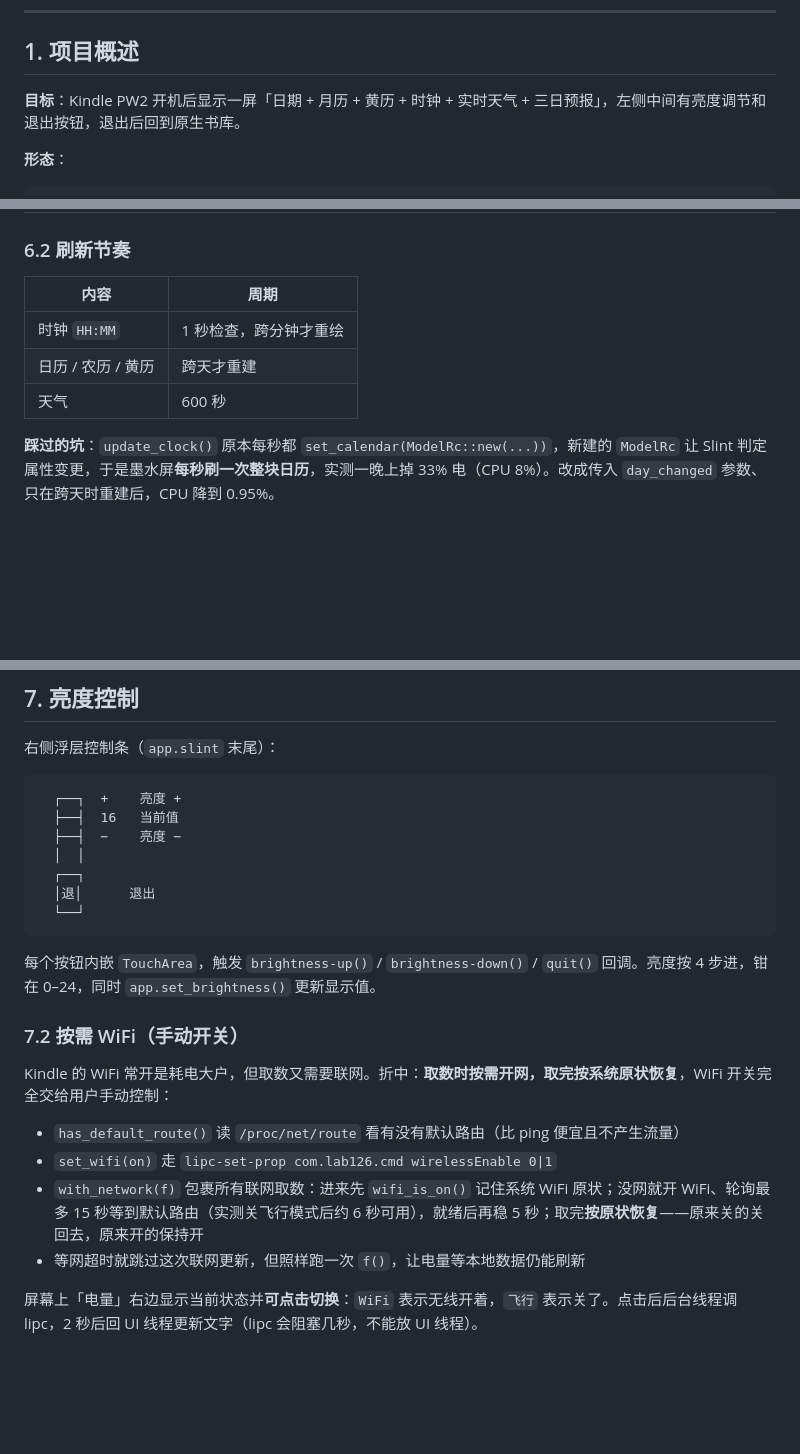
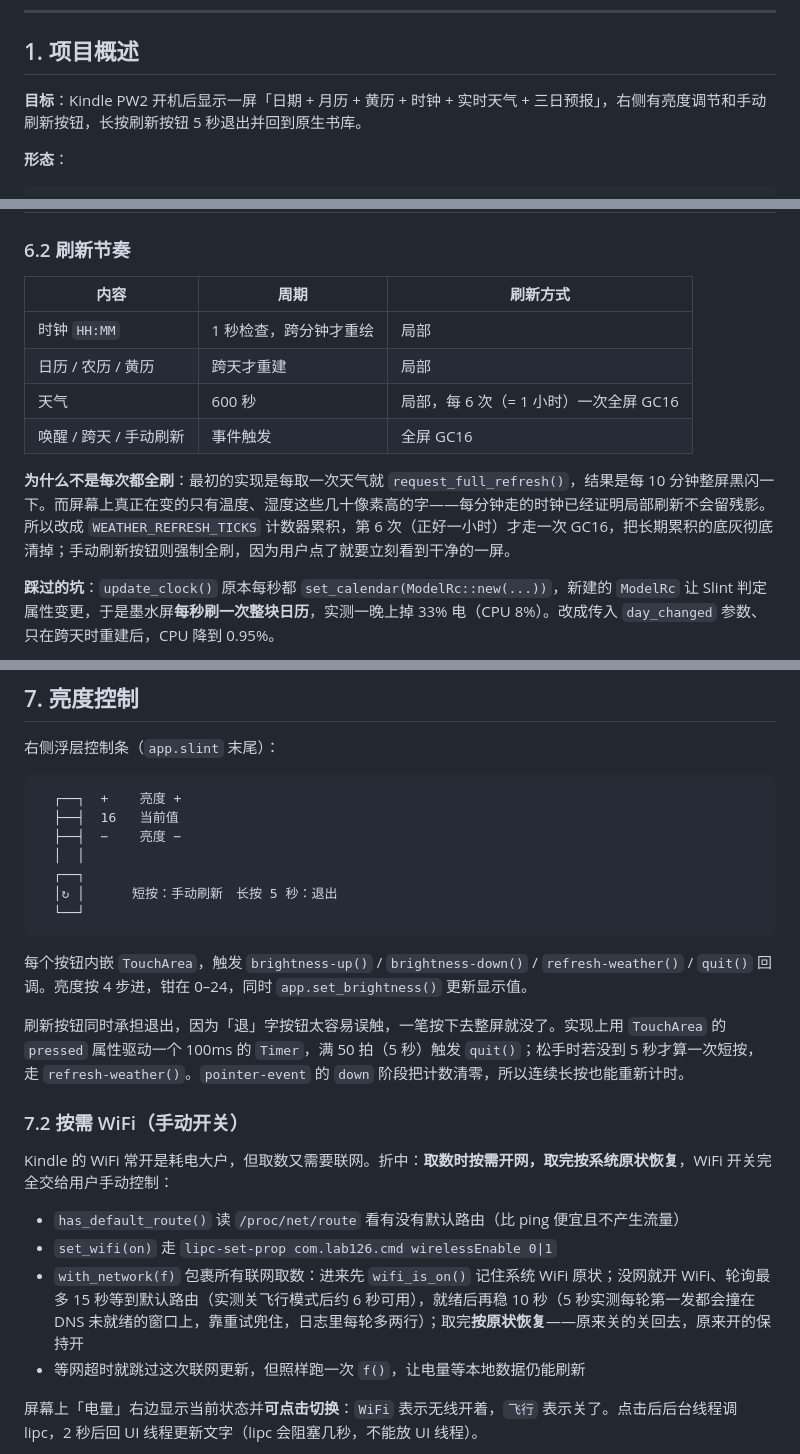
Before and after one commit to iseku/kindle-weather-clock, a Markdown page: docs/DESIGN.md, 3 parts joined by grey strips. Drawn GitHub-style; blank space fills up the shorter version.

````diff
--- a/docs/DESIGN.md
+++ b/docs/DESIGN.md
@@ -7,7 +7,7 @@
 
 ## 1. 项目概述
 
-**目标**：Kindle PW2 开机后显示一屏「日期 + 月历 + 黄历 + 时钟 + 实时天气 + 三日预报」，左侧中间有亮度调节和退出按钮，退出后回到原生书库。
+**目标**：Kindle PW2 开机后显示一屏「日期 + 月历 + 黄历 + 时钟 + 实时天气 + 三日预报」，右侧有亮度调节和手动刷新按钮，长按刷新按钮 5 秒退出并回到原生书库。
 
 **形态**：
 
@@ -195,11 +195,14 @@ if transposed {
 
 ### 6.2 刷新节奏
 
-| 内容 | 周期 |
-|---|---|
-| 时钟 `HH:MM` | 1 秒检查，跨分钟才重绘 |
-| 日历 / 农历 / 黄历 | 跨天才重建 |
-| 天气 | 600 秒 |
+| 内容 | 周期 | 刷新方式 |
+|---|---|---|
+| 时钟 `HH:MM` | 1 秒检查，跨分钟才重绘 | 局部 |
+| 日历 / 农历 / 黄历 | 跨天才重建 | 局部 |
+| 天气 | 600 秒 | 局部，每 6 次（= 1 小时）一次全屏 GC16 |
+| 唤醒 / 跨天 / 手动刷新 | 事件触发 | 全屏 GC16 |
+
+**为什么不是每次都全刷**：最初的实现是每取一次天气就 `request_full_refresh()`，结果是每 10 分钟整屏黑闪一下。而屏幕上真正在变的只有温度、湿度这些几十像素高的字——每分钟走的时钟已经证明局部刷新不会留残影。所以改成 `WEATHER_REFRESH_TICKS` 计数器累积，第 6 次（正好一小时）才走一次 GC16，把长期累积的底灰彻底清掉；手动刷新按钮则强制全刷，因为用户点了就要立刻看到干净的一屏。
 
 **踩过的坑**：`update_clock()` 原本每秒都 `set_calendar(ModelRc::new(...))`，新建的 `ModelRc` 让 Slint 判定属性变更，于是墨水屏**每秒刷一次整块日历**，实测一晚上掉 33% 电（CPU 8%）。改成传入 `day_changed` 参数、只在跨天时重建后，CPU 降到 0.95%。
 
@@ -250,11 +253,13 @@ pub struct CalendarRow { cells: [CalendarDay] }   // 每周一行，补齐到 7
   ├──┤  −    亮度 −
   │  │
   ┌──┐
-  │退│      退出
+  │↻ │      短按：手动刷新　长按 5 秒：退出
   └──┘
 ```
 
-每个按钮内嵌 `TouchArea`，触发 `brightness-up()` / `brightness-down()` / `quit()` 回调。亮度按 4 步进，钳在 0–24，同时 `app.set_brightness()` 更新显示值。
+每个按钮内嵌 `TouchArea`，触发 `brightness-up()` / `brightness-down()` / `refresh-weather()` / `quit()` 回调。亮度按 4 步进，钳在 0–24，同时 `app.set_brightness()` 更新显示值。
+
+刷新按钮同时承担退出，因为「退」字按钮太容易误触，一笔按下去整屏就没了。实现上用 `TouchArea` 的 `pressed` 属性驱动一个 100ms 的 `Timer`，满 50 拍（5 秒）触发 `quit()`；松手时若没到 5 秒才算一次短按，走 `refresh-weather()`。`pointer-event` 的 `down` 阶段把计数清零，所以连续长按也能重新计时。
 
 ### 7.2 按需 WiFi（手动开关）
 
@@ -262,7 +267,7 @@ Kindle 的 WiFi 常开是耗电大户，但取数又需要联网。折中：**
 
 - `has_default_route()` 读 `/proc/net/route` 看有没有默认路由（比 ping 便宜且不产生流量）
 - `set_wifi(on)` 走 `lipc-set-prop com.lab126.cmd wirelessEnable 0|1`
-- `with_network(f)` 包裹所有联网取数：进来先 `wifi_is_on()` 记住系统 WiFi 原状；没网就开 WiFi、轮询最多 15 秒等到默认路由（实测关飞行模式后约 6 秒可用），就绪后再稳 5 秒；取完**按原状恢复**——原来关的关回去，原来开的保持开
+- `with_network(f)` 包裹所有联网取数：进来先 `wifi_is_on()` 记住系统 WiFi 原状；没网就开 WiFi、轮询最多 15 秒等到默认路由（实测关飞行模式后约 6 秒可用），就绪后再稳 10 秒（5 秒实测每轮第一发都会撞在 DNS 未就绪的窗口上，靠重试兜住，日志里每轮多两行）；取完**按原状恢复**——原来关的关回去，原来开的保持开
 - 等网超时就跳过这次联网更新，但照样跑一次 `f()`，让电量等本地数据仍能刷新
 
 屏幕上「电量」右边显示当前状态并**可点击切换**：`WiFi` 表示无线开着，`飞行` 表示关了。点击后后台线程调 lipc，2 秒后回 UI 线程更新文字（lipc 会阻塞几秒，不能放 UI 线程）。
````
Also changed, not shown: README.md (+3 -2 lines), docs/screenshot.png, 3 other files.
